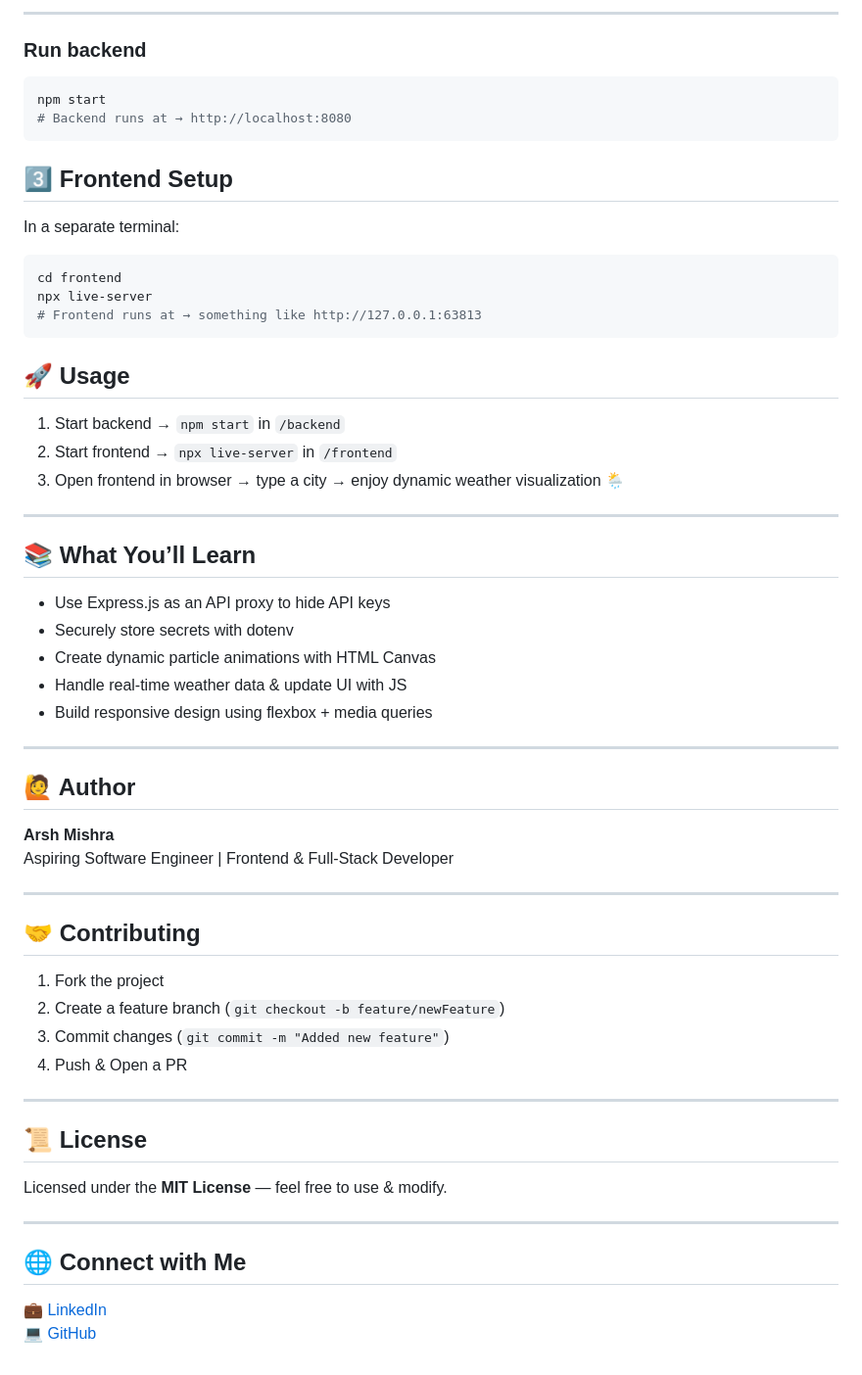
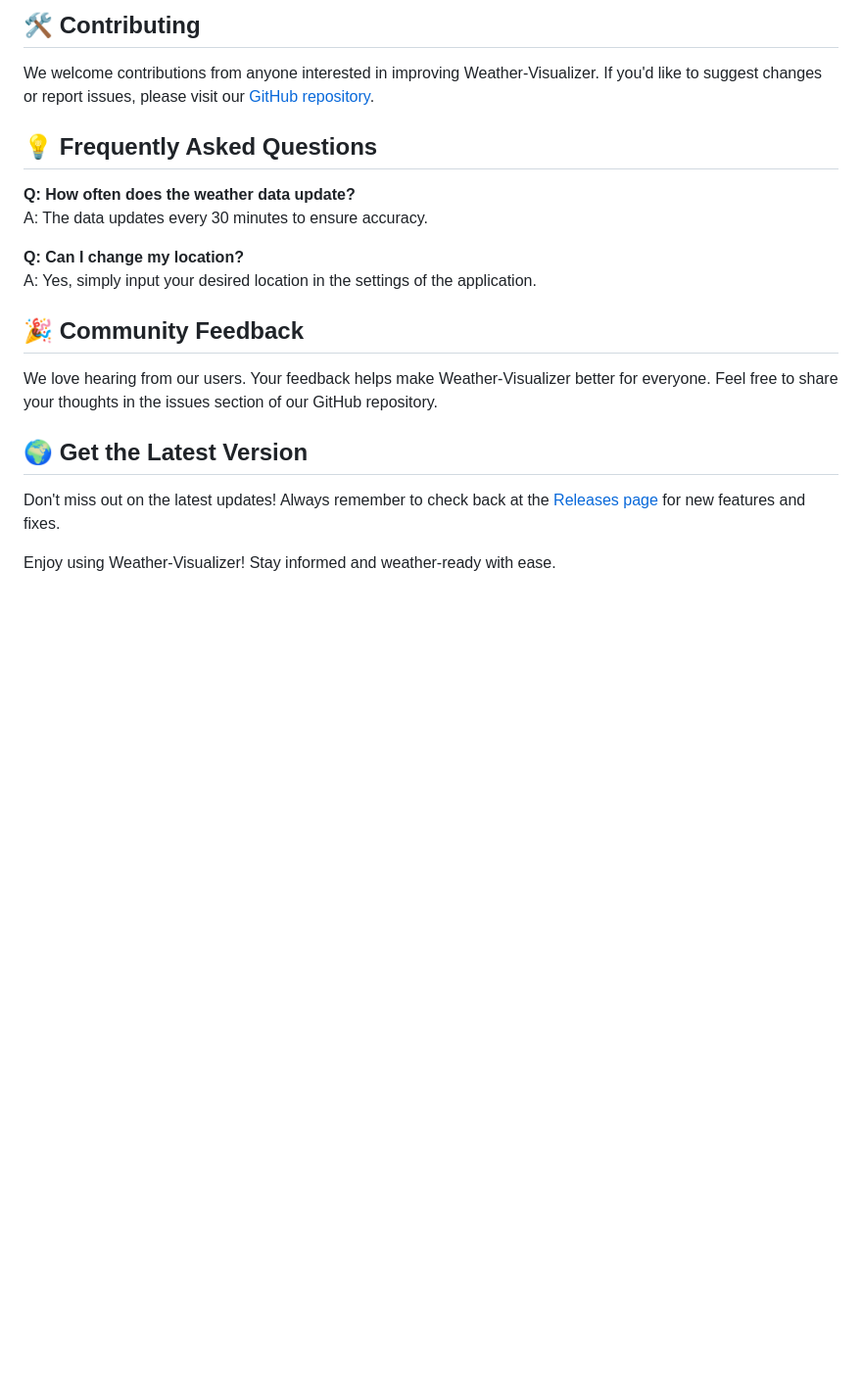
Before and after one commit to Watachu555/Weather-Visualizer, a Markdown page: README.md, the part around one of its changes. Shown at 98% size. Drawn GitHub-style; blank space fills up the shorter version.

````diff
--- a/README.md
+++ b/README.md
@@ -57,61 +59,19 @@ Create a .env file inside backend/:
 
----
+## 🛠️ Contributing
+We welcome contributions from anyone interested in improving Weather-Visualizer. If you'd like to suggest changes or report issues, please visit our [GitHub repository](https://github.com/Watachu555/Weather-Visualizer).
 
-### Run backend
+## 💡 Frequently Asked Questions
 
-```bash
-npm start
-# Backend runs at → http://localhost:8080
-```
+**Q: How often does the weather data update?**
+A: The data updates every 30 minutes to ensure accuracy.
 
-## 3️⃣ Frontend Setup
+**Q: Can I change my location?**
+A: Yes, simply input your desired location in the settings of the application.
 
-In a separate terminal:
+## 🎉 Community Feedback
+We love hearing from our users. Your feedback helps make Weather-Visualizer better for everyone. Feel free to share your thoughts in the issues section of our GitHub repository.
 
-```bash
-cd frontend
-npx live-server
-# Frontend runs at → something like http://127.0.0.1:63813
-```
+## 🌍 Get the Latest Version
+Don't miss out on the latest updates! Always remember to check back at the [Releases page](https://github.com/Watachu555/Weather-Visualizer/releases) for new features and fixes.
 
-## 🚀 Usage
-
-1. Start backend → `npm start` in `/backend`
-2. Start frontend → `npx live-server` in `/frontend`
-3. Open frontend in browser → type a city → enjoy dynamic weather visualization 🌦️
-
----
-
-## 📚 What You’ll Learn
-
-- Use Express.js as an API proxy to hide API keys
-- Securely store secrets with dotenv
-- Create dynamic particle animations with HTML Canvas
-- Handle real-time weather data & update UI with JS
-- Build responsive design using flexbox + media queries
-
----
-
-## 🙋 Author
-
-**Arsh Mishra**
-Aspiring Software Engineer | Frontend & Full-Stack Developer
-
----
-
-## 🤝 Contributing
-1. Fork the project
-2. Create a feature branch (`git checkout -b feature/newFeature`)
-3. Commit changes (`git commit -m "Added new feature"`)
-4. Push & Open a PR
-
----
-
-## 📜 License
-Licensed under the **MIT License** — feel free to use & modify.
-
----
-
-## 🌐 Connect with Me
-💼 [LinkedIn](https://www.linkedin.com/in/arsh-mishra-030093325/)
-💻 [GitHub](https://github.com/Arsh-pixel-cmd)
+Enjoy using Weather-Visualizer! Stay informed and weather-ready with ease.
````
Also changed, not shown: other parts of README.md (+43 -41 lines).
